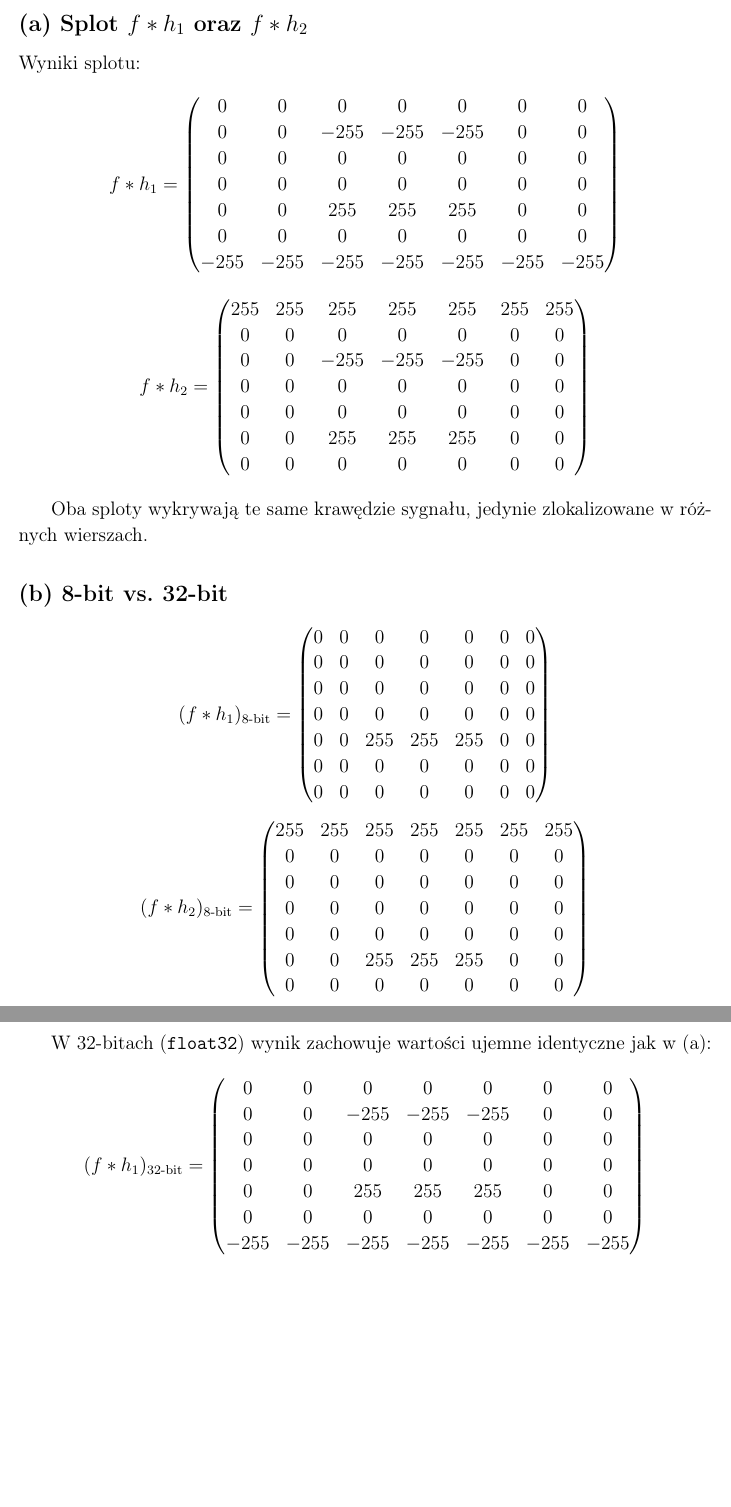
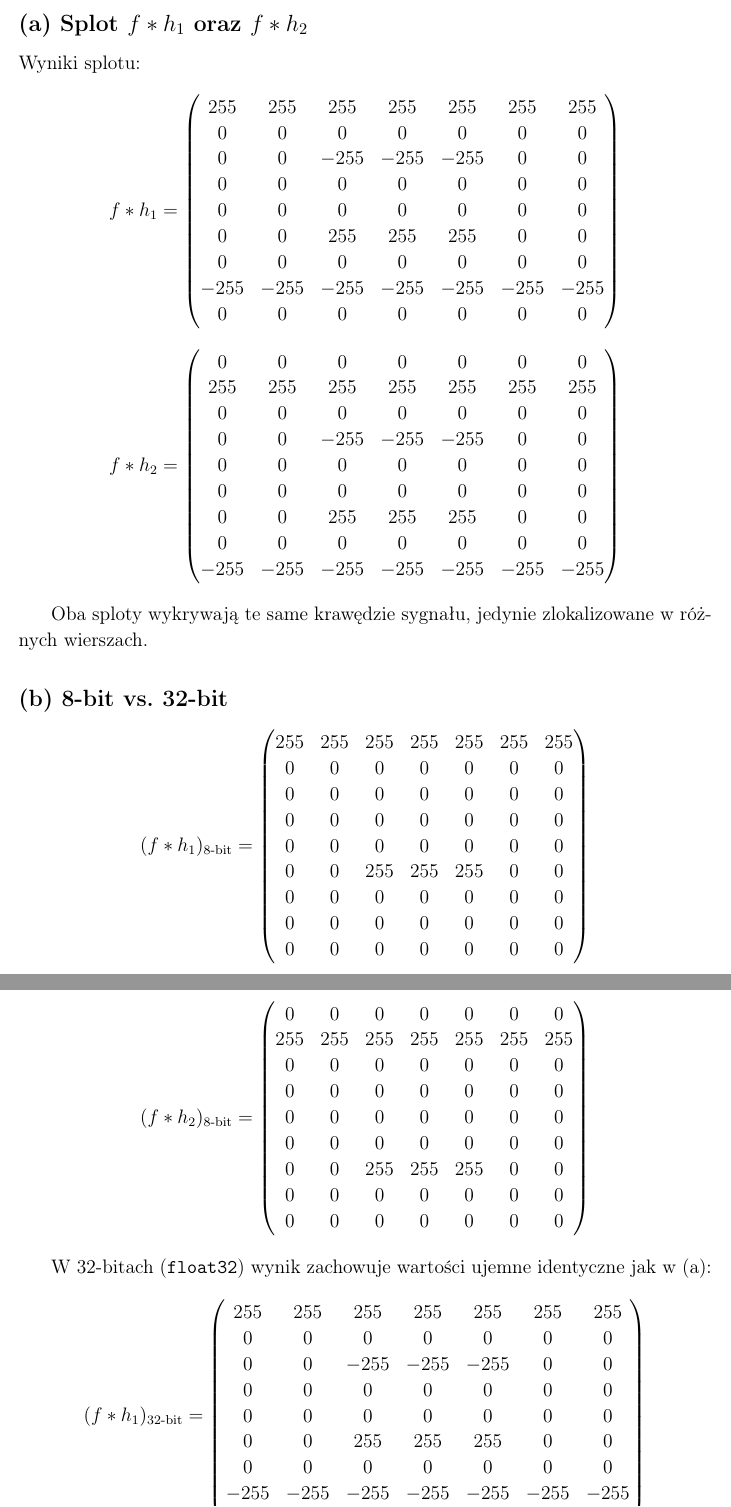
Before and after one commit to fdobkowski/przetwarzanie-obrazow, a LaTeX thesis (lab04/main.tex): two parts of pages 1 and 2 of 14 before the commit and two parts of pages 1 and 2 of 15 after it, joined at a grey line, cut so that both start at the same text, the shorter picture padded with empty space. Compiled offline with pdfLaTeX.

Commit message:
lab04 - poprawki

```diff
--- a/lab04/main.tex
+++ b/lab04/main.tex
@@ -16,6 +16,21 @@
 Wyniki splotu:
 \[
 f * h_1 = \begin{pmatrix}
+255 & 255 & 255 & 255 & 255 & 255 & 255 \\
+0 & 0 & 0 & 0 & 0 & 0 & 0 \\
+0 & 0 & -255 & -255 & -255 & 0 & 0 \\
+0 & 0 & 0 & 0 & 0 & 0 & 0 \\
+0 & 0 & 0 & 0 & 0 & 0 & 0 \\
+0 & 0 & 255 & 255 & 255 & 0 & 0 \\
+0 & 0 & 0 & 0 & 0 & 0 & 0 \\
+-255 & -255 & -255 & -255 & -255 & -255 & -255 \\
+0 & 0 & 0 & 0 & 0 & 0 & 0
+\end{pmatrix}
+\]
+\[
+f * h_2 = \begin{pmatrix}
+0 & 0 & 0 & 0 & 0 & 0 & 0 \\
+255 & 255 & 255 & 255 & 255 & 255 & 255 \\
 0 & 0 & 0 & 0 & 0 & 0 & 0 \\
 0 & 0 & -255 & -255 & -255 & 0 & 0 \\
 0 & 0 & 0 & 0 & 0 & 0 & 0 \\
@@ -25,17 +40,6 @@ f * h_1 = \begin{pmatrix}
 -255 & -255 & -255 & -255 & -255 & -255 & -255
 \end{pmatrix}
 \]
-\[
-f * h_2 = \begin{pmatrix}
-255 & 255 & 255 & 255 & 255 & 255 & 255 \\
-0 & 0 & 0 & 0 & 0 & 0 & 0 \\
-0 & 0 & -255 & -255 & -255 & 0 & 0 \\
-0 & 0 & 0 & 0 & 0 & 0 & 0 \\
-0 & 0 & 0 & 0 & 0 & 0 & 0 \\
-0 & 0 & 255 & 255 & 255 & 0 & 0 \\
-0 & 0 & 0 & 0 & 0 & 0 & 0
-\end{pmatrix}
-\]
 
 Oba sploty wykrywają te same krawędzie sygnału, jedynie zlokalizowane w różnych wierszach.
 
@@ -43,6 +47,21 @@ Oba sploty wykrywają te same krawędzie sygnału, jedynie zlokalizowane w róż
 
 \[
 (f * h_1)_{8\text{-bit}} = \begin{pmatrix}
+255 & 255 & 255 & 255 & 255 & 255 & 255 \\
+0 & 0 & 0 & 0 & 0 & 0 & 0 \\
+0 & 0 & 0 & 0 & 0 & 0 & 0 \\
+0 & 0 & 0 & 0 & 0 & 0 & 0 \\
+0 & 0 & 0 & 0 & 0 & 0 & 0 \\
+0 & 0 & 255 & 255 & 255 & 0 & 0 \\
+0 & 0 & 0 & 0 & 0 & 0 & 0 \\
+0 & 0 & 0 & 0 & 0 & 0 & 0 \\
+0 & 0 & 0 & 0 & 0 & 0 & 0
+\end{pmatrix}
+\]
+\[
+(f * h_2)_{8\text{-bit}} = \begin{pmatrix}
+0 & 0 & 0 & 0 & 0 & 0 & 0 \\
+255 & 255 & 255 & 255 & 255 & 255 & 255 \\
 0 & 0 & 0 & 0 & 0 & 0 & 0 \\
 0 & 0 & 0 & 0 & 0 & 0 & 0 \\
 0 & 0 & 0 & 0 & 0 & 0 & 0 \\
@@ -52,18 +71,17 @@ Oba sploty wykrywają te same krawędzie sygnału, jedynie zlokalizowane w róż
 0 & 0 & 0 & 0 & 0 & 0 & 0
 \end{pmatrix}
 \]
-\[
-(f * h_2)_{8\text{-bit}} = \begin{pmatrix}
-255 & 255 & 255 & 255 & 255 & 255 & 255 \\
-0 & 0 & 0 & 0 & 0 & 0 & 0 \\
-0 & 0 & 0 & 0 & 0 & 0 & 0 \\
-0 & 0 & 0 & 0 & 0 & 0 & 0 \\
-0 & 0 & 0 & 0 & 0 & 0 & 0 \\
-0 & 0 & 255 & 255 & 255 & 0 & 0 \\
-0 & 0 & 0 & 0 & 0 & 0 & 0
-\end{pmatrix}
-\]
 
 W 32-bitach (\texttt{float32}) wynik zachowuje wartości ujemne identyczne jak w (a):
 \[
 (f * h_1)_{32\text{-bit}} = \begin{pmatrix}
+255 & 255 & 255 & 255 & 255 & 255 & 255 \\
+0 & 0 & 0 & 0 & 0 & 0 & 0 \\
+0 & 0 & -255 & -255 & -255 & 0 & 0 \\
+0 & 0 & 0 & 0 & 0 & 0 & 0 \\
+0 & 0 & 0 & 0 & 0 & 0 & 0 \\
+0 & 0 & 255 & 255 & 255 & 0 & 0 \\
+0 & 0 & 0 & 0 & 0 & 0 & 0 \\
+-255 & -255 & -255 & -255 & -255 & -255 & -255 \\
+0 & 0 & 0 & 0 & 0 & 0 & 0
+\end{pmatrix}
```
Also changed, not shown: lab04/zad3/g2.png, lab04/zad3/g2_32bit.png (added), lab04/zad3/g3.png, lab04/zad3/t.png (added), lab04/zad4/g1.png, lab04/zad4/g2.png, lab04/zad4/g3.png, lab04/zad4/zestawienie_sobel.png, lab04/main.tex (22 more changed lines), 10 other files.
